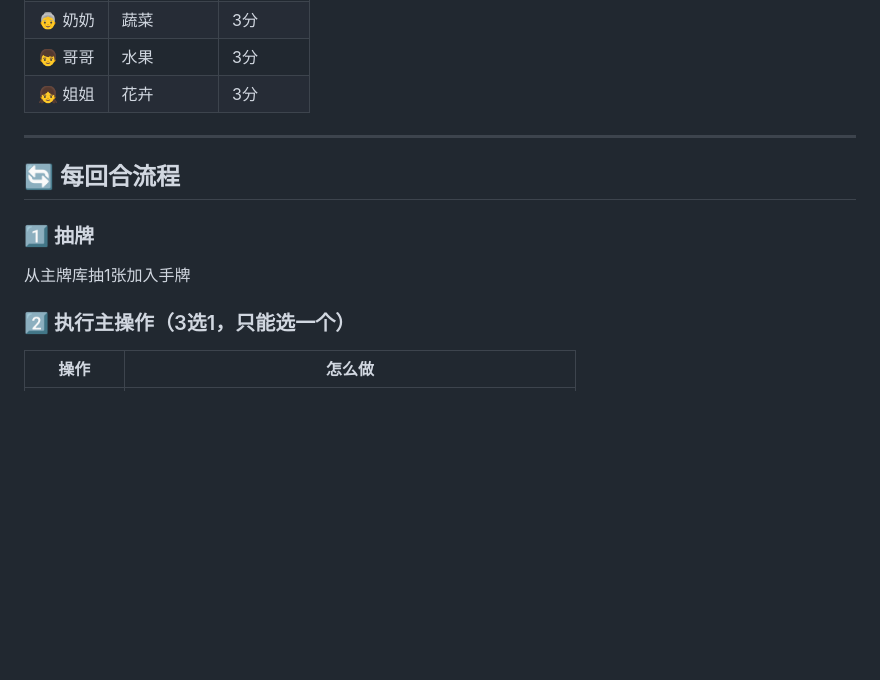
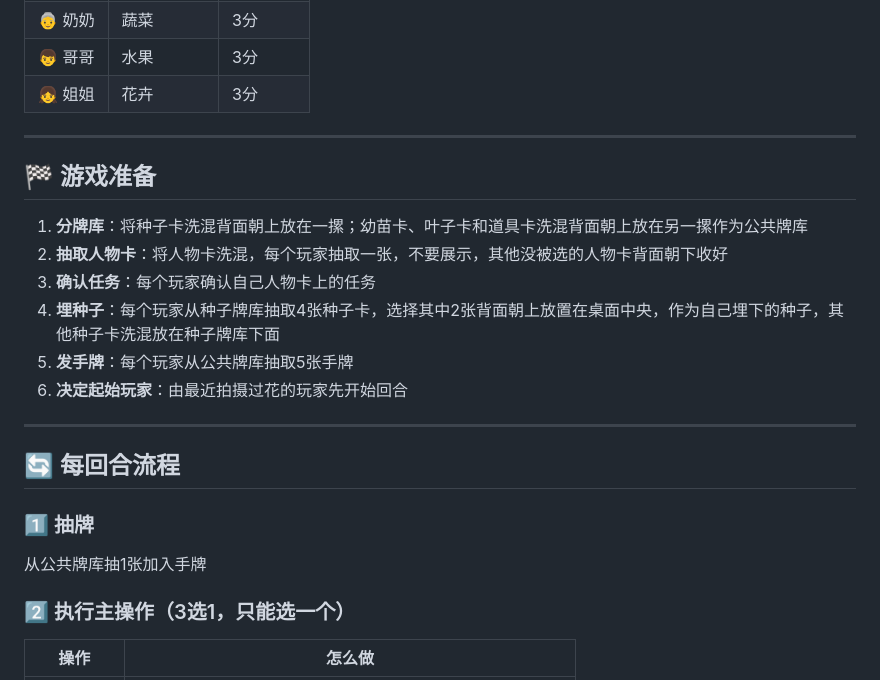
Before and after one commit to majimax/my-garden, a Markdown page: README.md, the part around the change. Drawn GitHub-style; blank space fills up the shorter version.

Commit message:
2.3 添加游戏准备环节，调整回合流程顺序

```diff
--- a/README.md
+++ b/README.md
@@ -63,10 +63,21 @@
 
 ---
 
+## 🏁 游戏准备
+
+1. **分牌库**：将种子卡洗混背面朝上放在一摞；幼苗卡、叶子卡和道具卡洗混背面朝上放在另一摞作为公共牌库
+2. **抽取人物卡**：将人物卡洗混，每个玩家抽取一张，不要展示，其他没被选的人物卡背面朝下收好
+3. **确认任务**：每个玩家确认自己人物卡上的任务
+4. **埋种子**：每个玩家从种子牌库抽取4张种子卡，选择其中2张背面朝上放置在桌面中央，作为自己埋下的种子，其他种子卡洗混放在种子牌库下面
+5. **发手牌**：每个玩家从公共牌库抽取5张手牌
+6. **决定起始玩家**：由最近拍摄过花的玩家先开始回合
+
+---
+
 ## 🔄 每回合流程
 
 ### 1️⃣ 抽牌
-从主牌库抽1张加入手牌
+从公共牌库抽1张加入手牌
 
 ### 2️⃣ 执行主操作（3选1，只能选一个）
 
```
